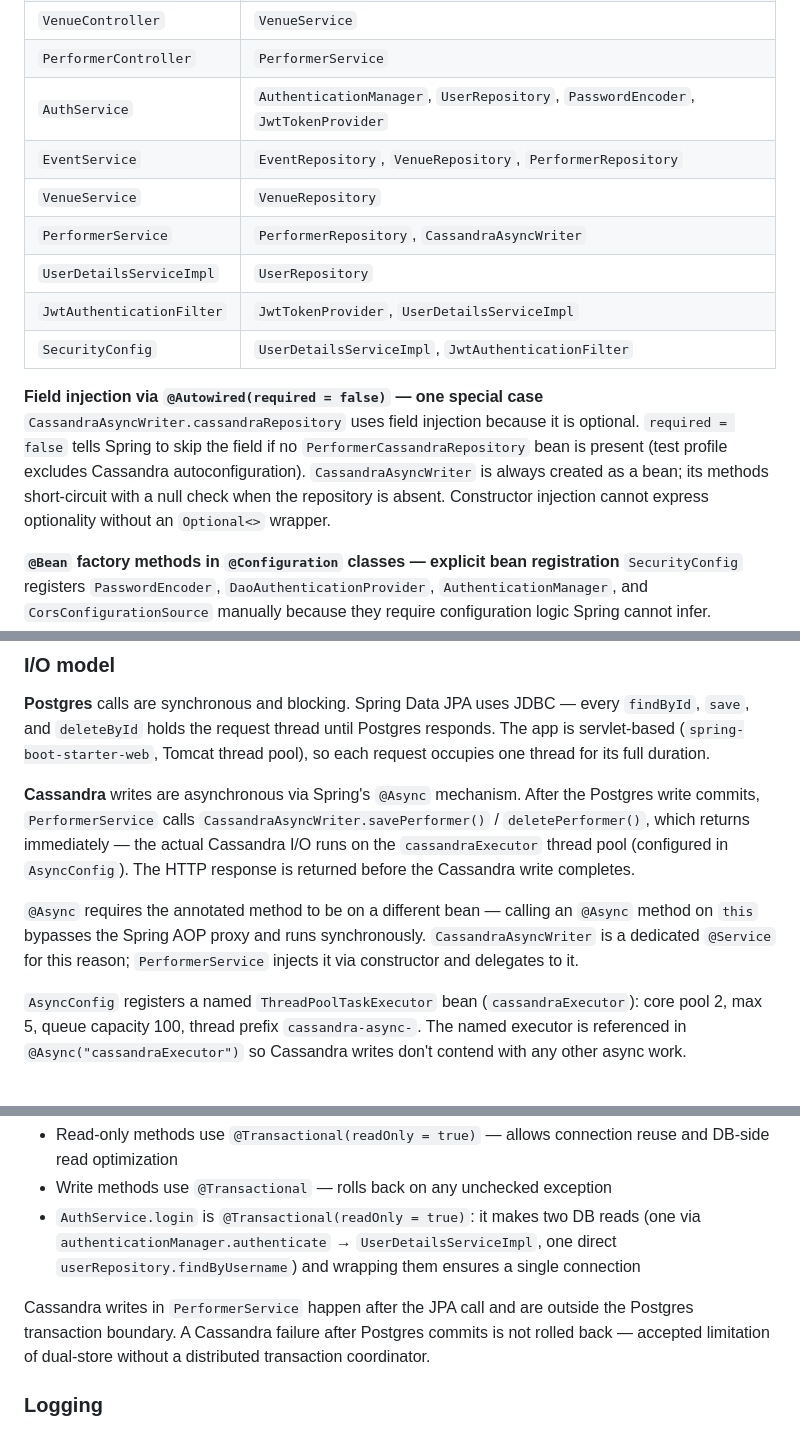
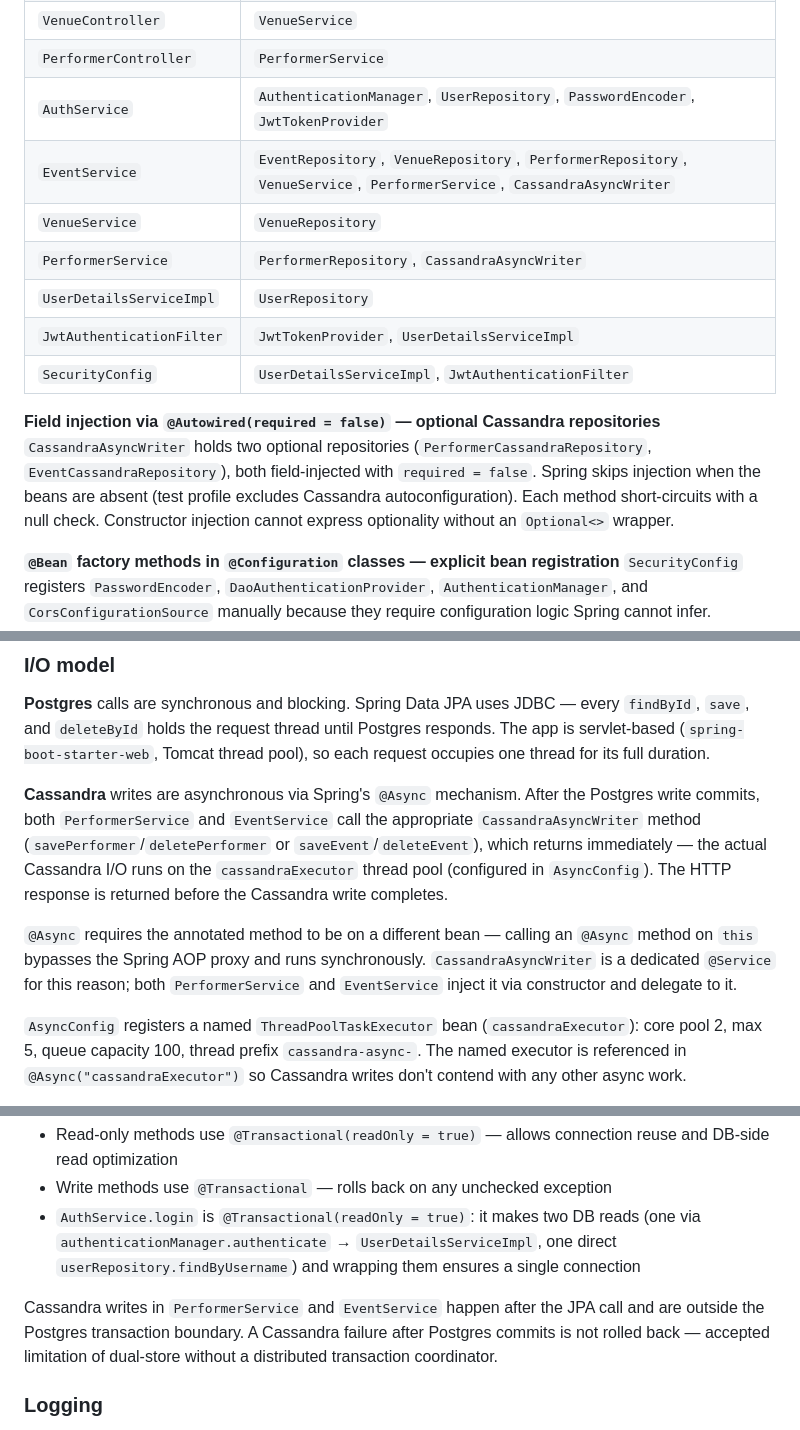
Before and after one commit to jimrice59/ClaudeEventManagerJava, a Markdown page: CLAUDE.md, 3 parts joined by grey strips. Drawn GitHub-style.

```diff
--- a/CLAUDE.md
+++ b/CLAUDE.md
@@ -167,15 +167,15 @@ Every service, controller, and security class declares dependencies as `private
 | `VenueController` | `VenueService` |
 | `PerformerController` | `PerformerService` |
 | `AuthService` | `AuthenticationManager`, `UserRepository`, `PasswordEncoder`, `JwtTokenProvider` |
-| `EventService` | `EventRepository`, `VenueRepository`, `PerformerRepository` |
+| `EventService` | `EventRepository`, `VenueRepository`, `PerformerRepository`, `VenueService`, `PerformerService`, `CassandraAsyncWriter` |
 | `VenueService` | `VenueRepository` |
 | `PerformerService` | `PerformerRepository`, `CassandraAsyncWriter` |
 | `UserDetailsServiceImpl` | `UserRepository` |
 | `JwtAuthenticationFilter` | `JwtTokenProvider`, `UserDetailsServiceImpl` |
 | `SecurityConfig` | `UserDetailsServiceImpl`, `JwtAuthenticationFilter` |
 
-**Field injection via `@Autowired(required = false)` — one special case**
-`CassandraAsyncWriter.cassandraRepository` uses field injection because it is optional. `required = false` tells Spring to skip the field if no `PerformerCassandraRepository` bean is present (test profile excludes Cassandra autoconfiguration). `CassandraAsyncWriter` is always created as a bean; its methods short-circuit with a null check when the repository is absent. Constructor injection cannot express optionality without an `Optional<>` wrapper.
+**Field injection via `@Autowired(required = false)` — optional Cassandra repositories**
+`CassandraAsyncWriter` holds two optional repositories (`PerformerCassandraRepository`, `EventCassandraRepository`), both field-injected with `required = false`. Spring skips injection when the beans are absent (test profile excludes Cassandra autoconfiguration). Each method short-circuits with a null check. Constructor injection cannot express optionality without an `Optional<>` wrapper.
 
 **`@Bean` factory methods in `@Configuration` classes — explicit bean registration**
 `SecurityConfig` registers `PasswordEncoder`, `DaoAuthenticationProvider`, `AuthenticationManager`, and `CorsConfigurationSource` manually because they require configuration logic Spring cannot infer. `RedisConfig` registers a custom `RedisCacheManager` with JSON serialization and a 1-hour TTL, overriding Spring's default Java-serialization cache manager.
@@ -185,9 +185,9 @@ Spring Data JPA repositories (`EventRepository`, `VenueRepository`, etc.) are re
 ### I/O model
 **Postgres** calls are synchronous and blocking. Spring Data JPA uses JDBC — every `findById`, `save`, and `deleteById` holds the request thread until Postgres responds. The app is servlet-based (`spring-boot-starter-web`, Tomcat thread pool), so each request occupies one thread for its full duration.
 
-**Cassandra** writes are asynchronous via Spring's `@Async` mechanism. After the Postgres write commits, `PerformerService` calls `CassandraAsyncWriter.savePerformer()` / `deletePerformer()`, which returns immediately — the actual Cassandra I/O runs on the `cassandraExecutor` thread pool (configured in `AsyncConfig`). The HTTP response is returned before the Cassandra write completes.
+**Cassandra** writes are asynchronous via Spring's `@Async` mechanism. After the Postgres write commits, both `PerformerService` and `EventService` call the appropriate `CassandraAsyncWriter` method (`savePerformer`/`deletePerformer` or `saveEvent`/`deleteEvent`), which returns immediately — the actual Cassandra I/O runs on the `cassandraExecutor` thread pool (configured in `AsyncConfig`). The HTTP response is returned before the Cassandra write completes.
 
-`@Async` requires the annotated method to be on a different bean — calling an `@Async` method on `this` bypasses the Spring AOP proxy and runs synchronously. `CassandraAsyncWriter` is a dedicated `@Service` for this reason; `PerformerService` injects it via constructor and delegates to it.
+`@Async` requires the annotated method to be on a different bean — calling an `@Async` method on `this` bypasses the Spring AOP proxy and runs synchronously. `CassandraAsyncWriter` is a dedicated `@Service` for this reason; both `PerformerService` and `EventService` inject it via constructor and delegate to it.
 
 `AsyncConfig` registers a named `ThreadPoolTaskExecutor` bean (`cassandraExecutor`): core pool 2, max 5, queue capacity 100, thread prefix `cassandra-async-`. The named executor is referenced in `@Async("cassandraExecutor")` so Cassandra writes don't contend with any other async work.
 
@@ -203,7 +203,7 @@ All service methods are explicitly annotated — no implicit transaction boundar
 - Write methods use `@Transactional` — rolls back on any unchecked exception
 - `AuthService.login` is `@Transactional(readOnly = true)`: it makes two DB reads (one via `authenticationManager.authenticate` → `UserDetailsServiceImpl`, one direct `userRepository.findByUsername`) and wrapping them ensures a single connection
 
-Cassandra writes in `PerformerService` happen after the JPA call and are outside the Postgres transaction boundary. A Cassandra failure after Postgres commits is not rolled back — accepted limitation of dual-store without a distributed transaction coordinator.
+Cassandra writes in `PerformerService` and `EventService` happen after the JPA call and are outside the Postgres transaction boundary. A Cassandra failure after Postgres commits is not rolled back — accepted limitation of dual-store without a distributed transaction coordinator.
 
 ### Logging
 `PerformerService` uses `@Slf4j` (Lombok) with structured parameterized log statements. Log level conventions:
```
Also changed, not shown: other parts of CLAUDE.md (+19 -13 lines).
